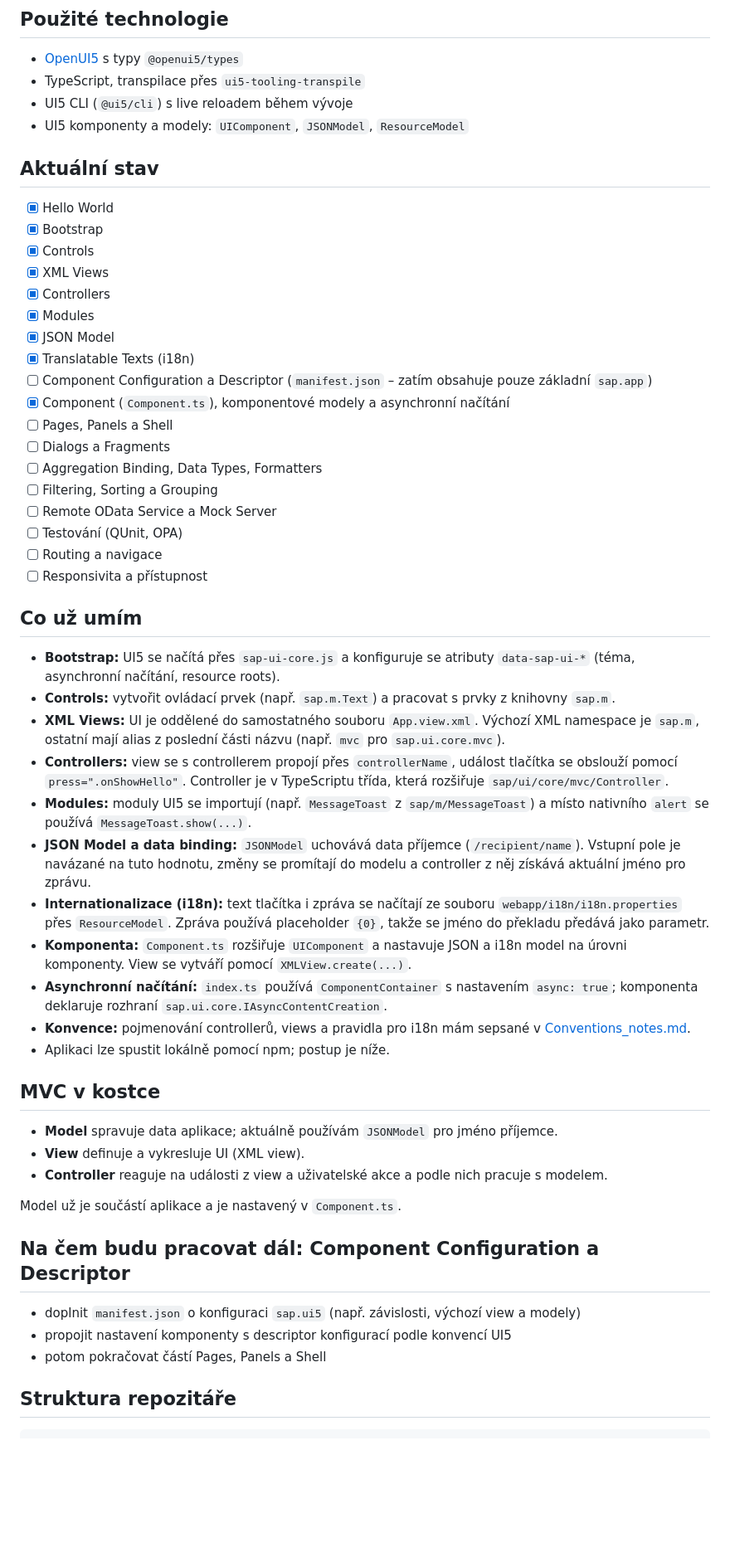
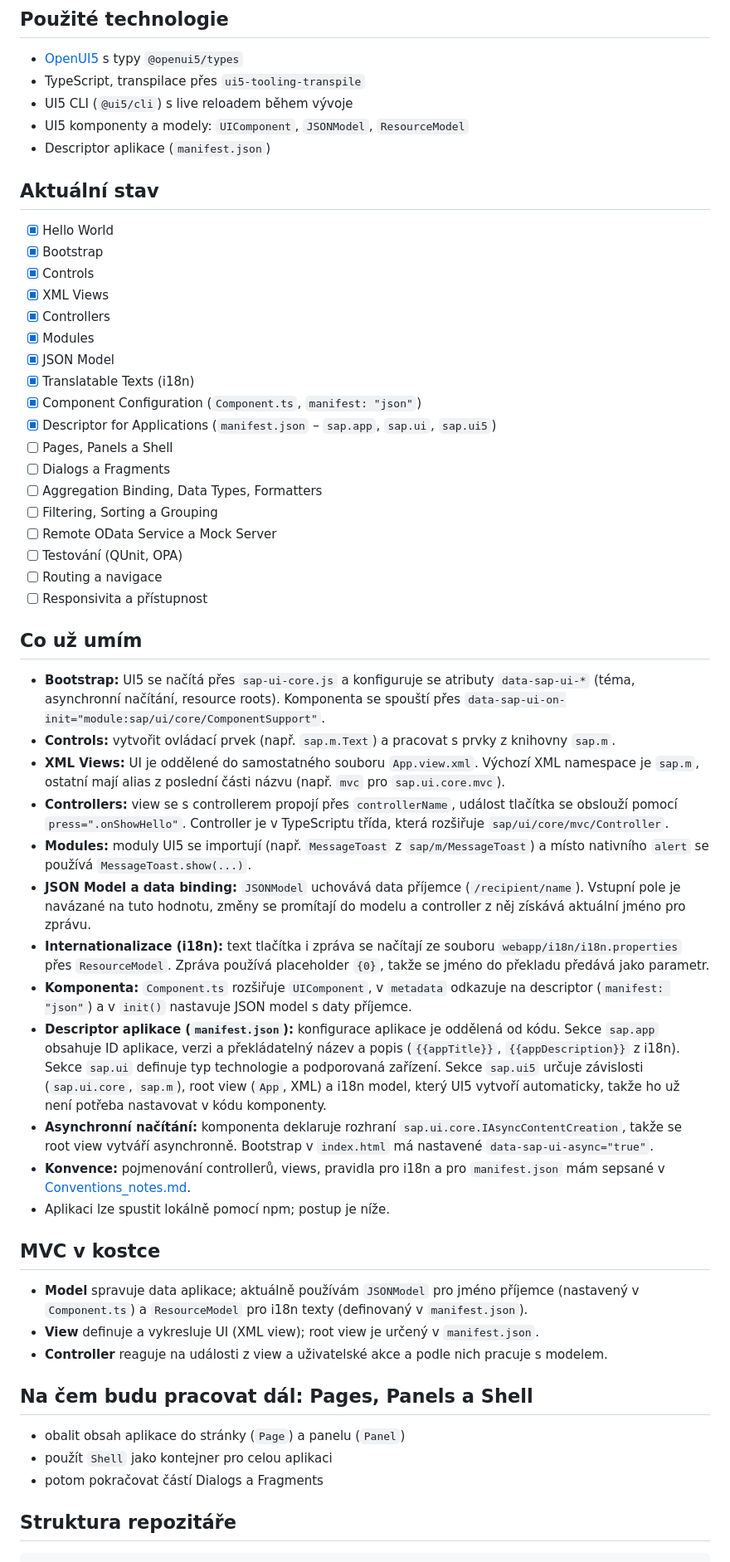
Before and after one commit to filip-husak/fiori-learning, a Markdown page: README.md, the part around one of its changes. Shown at 83% size. Rendered like a GitHub page; blank space fills up the shorter version.

Commit message:
Revise README for component and descriptor updates
Updated README to reflect changes in component configuration and application descriptor. Added details about async loading and conventions.

```diff
--- a/README.md
+++ b/README.md
@@ -8,6 +8,7 @@ Osobní repozitář, ve kterém se učím **SAP Fiori** a **SAPUI5**. Prochází
 - TypeScript, transpilace přes `ui5-tooling-transpile`
 - UI5 CLI (`@ui5/cli`) s live reloadem během vývoje
 - UI5 komponenty a modely: `UIComponent`, `JSONModel`, `ResourceModel`
+- Descriptor aplikace (`manifest.json`)
 
 ## Aktuální stav
 
@@ -19,8 +20,8 @@ Osobní repozitář, ve kterém se učím **SAP Fiori** a **SAPUI5**. Prochází
 - [x] Modules
 - [x] JSON Model
 - [x] Translatable Texts (i18n)
-- [ ] Component Configuration a Descriptor (`manifest.json` – zatím obsahuje pouze základní `sap.app`)
-- [x] Component (`Component.ts`), komponentové modely a asynchronní načítání
+- [x] Component Configuration (`Component.ts`, `manifest: "json"`)
+- [x] Descriptor for Applications (`manifest.json` – `sap.app`, `sap.ui`, `sap.ui5`)
 - [ ] Pages, Panels a Shell
 - [ ] Dialogs a Fragments
 - [ ] Aggregation Binding, Data Types, Formatters
@@ -32,31 +33,30 @@ Osobní repozitář, ve kterém se učím **SAP Fiori** a **SAPUI5**. Prochází
 
 ## Co už umím
 
-- **Bootstrap:** UI5 se načítá přes `sap-ui-core.js` a konfiguruje se atributy `data-sap-ui-*` (téma, asynchronní načítání, resource roots).
+- **Bootstrap:** UI5 se načítá přes `sap-ui-core.js` a konfiguruje se atributy `data-sap-ui-*` (téma, asynchronní načítání, resource roots). Komponenta se spouští přes `data-sap-ui-on-init="module:sap/ui/core/ComponentSupport"`.
 - **Controls:** vytvořit ovládací prvek (např. `sap.m.Text`) a pracovat s prvky z knihovny `sap.m`.
 - **XML Views:** UI je oddělené do samostatného souboru `App.view.xml`. Výchozí XML namespace je `sap.m`, ostatní mají alias z poslední části názvu (např. `mvc` pro `sap.ui.core.mvc`).
 - **Controllers:** view se s controllerem propojí přes `controllerName`, událost tlačítka se obslouží pomocí `press=".onShowHello"`. Controller je v TypeScriptu třída, která rozšiřuje `sap/ui/core/mvc/Controller`.
 - **Modules:** moduly UI5 se importují (např. `MessageToast` z `sap/m/MessageToast`) a místo nativního `alert` se používá `MessageToast.show(...)`.
 - **JSON Model a data binding:** `JSONModel` uchovává data příjemce (`/recipient/name`). Vstupní pole je navázané na tuto hodnotu, změny se promítají do modelu a controller z něj získává aktuální jméno pro zprávu.
 - **Internationalizace (i18n):** text tlačítka i zpráva se načítají ze souboru `webapp/i18n/i18n.properties` přes `ResourceModel`. Zpráva používá placeholder `{0}`, takže se jméno do překladu předává jako parametr.
-- **Komponenta:** `Component.ts` rozšiřuje `UIComponent` a nastavuje JSON a i18n model na úrovni komponenty. View se vytváří pomocí `XMLView.create(...)`.
-- **Asynchronní načítání:** `index.ts` používá `ComponentContainer` s nastavením `async: true`; komponenta deklaruje rozhraní `sap.ui.core.IAsyncContentCreation`.
-- **Konvence:** pojmenování controllerů, views a pravidla pro i18n mám sepsané v [Conventions_notes.md](Conventions_notes.md).
+- **Komponenta:** `Component.ts` rozšiřuje `UIComponent`, v `metadata` odkazuje na descriptor (`manifest: "json"`) a v `init()` nastavuje JSON model s daty příjemce.
+- **Descriptor aplikace (`manifest.json`):** konfigurace aplikace je oddělená od kódu. Sekce `sap.app` obsahuje ID aplikace, verzi a překládatelný název a popis (`{{appTitle}}`, `{{appDescription}}` z i18n). Sekce `sap.ui` definuje typ technologie a podporovaná zařízení. Sekce `sap.ui5` určuje závislosti (`sap.ui.core`, `sap.m`), root view (`App`, XML) a i18n model, který UI5 vytvoří automaticky, takže ho už není potřeba nastavovat v kódu komponenty.
+- **Asynchronní načítání:** komponenta deklaruje rozhraní `sap.ui.core.IAsyncContentCreation`, takže se root view vytváří asynchronně. Bootstrap v `index.html` má nastavené `data-sap-ui-async="true"`.
+- **Konvence:** pojmenování controllerů, views, pravidla pro i18n a pro `manifest.json` mám sepsané v [Conventions_notes.md](Conventions_notes.md).
 - Aplikaci lze spustit lokálně pomocí npm; postup je níže.
 
 ## MVC v kostce
 
-- **Model** spravuje data aplikace; aktuálně používám `JSONModel` pro jméno příjemce.
-- **View** definuje a vykresluje UI (XML view).
+- **Model** spravuje data aplikace; aktuálně používám `JSONModel` pro jméno příjemce (nastavený v `Component.ts`) a `ResourceModel` pro i18n texty (definovaný v `manifest.json`).
+- **View** definuje a vykresluje UI (XML view); root view je určený v `manifest.json`.
 - **Controller** reaguje na události z view a uživatelské akce a podle nich pracuje s modelem.
 
-Model už je součástí aplikace a je nastavený v `Component.ts`.
+## Na čem budu pracovat dál: Pages, Panels a Shell
 
-## Na čem budu pracovat dál: Component Configuration a Descriptor
-
-- doplnit `manifest.json` o konfiguraci `sap.ui5` (např. závislosti, výchozí view a modely)
-- propojit nastavení komponenty s descriptor konfigurací podle konvencí UI5
-- potom pokračovat částí Pages, Panels a Shell
+- obalit obsah aplikace do stránky (`Page`) a panelu (`Panel`)
+- použít `Shell` jako kontejner pro celou aplikaci
+- potom pokračovat částí Dialogs a Fragments
 
 ## Struktura repozitáře
 
```
Also changed, not shown: other parts of README.md (+4 -5 lines).
